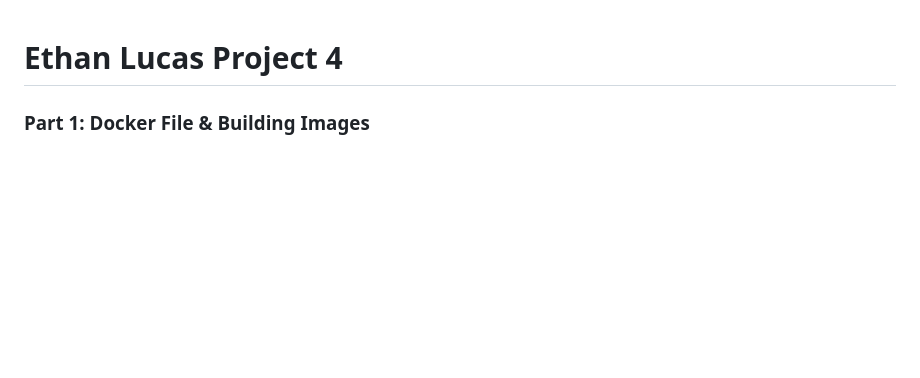
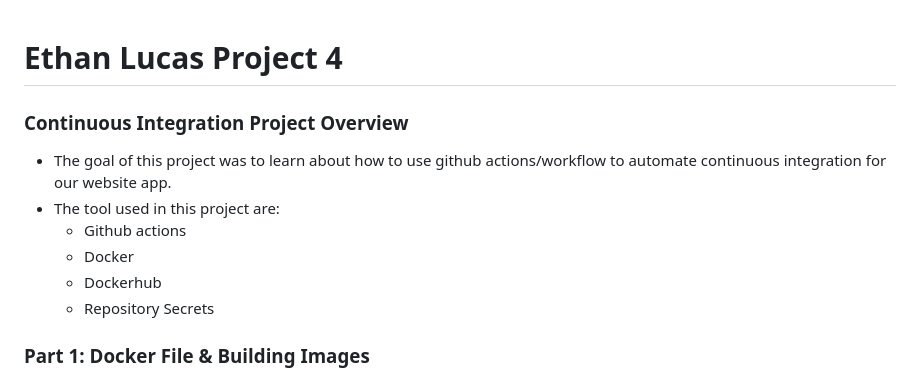
Before and after one commit to WSU-kduncan/cicdf25-EthLuc, a Markdown page: README-CI.md, the part around the change printed below. Rendered like a GitHub page; blank space fills up the shorter version.

```diff
--- a/README-CI.md
+++ b/README-CI.md
@@ -1,4 +1,12 @@
 # Ethan Lucas Project 4
+
+### Continuous Integration Project Overview
+- The goal of this project was to learn about how to use github actions/workflow to automate continuous integration for our website app.
+- The tool used in this project are:
+    - Github actions
+    - Docker
+    - Dockerhub
+    - Repository Secrets
 
 ### Part 1: Docker File & Building Images
 
```
Also changed, not shown: other parts of README-CI.md (+36 -10 lines).
